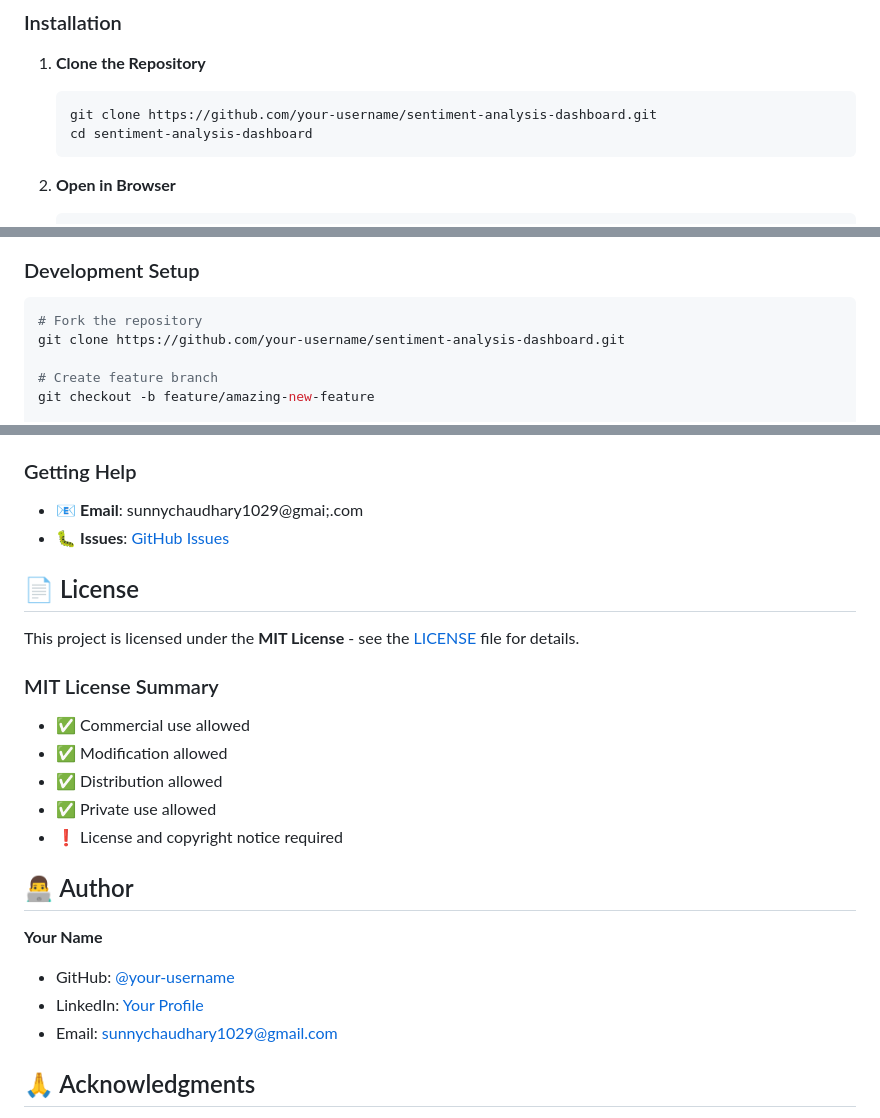
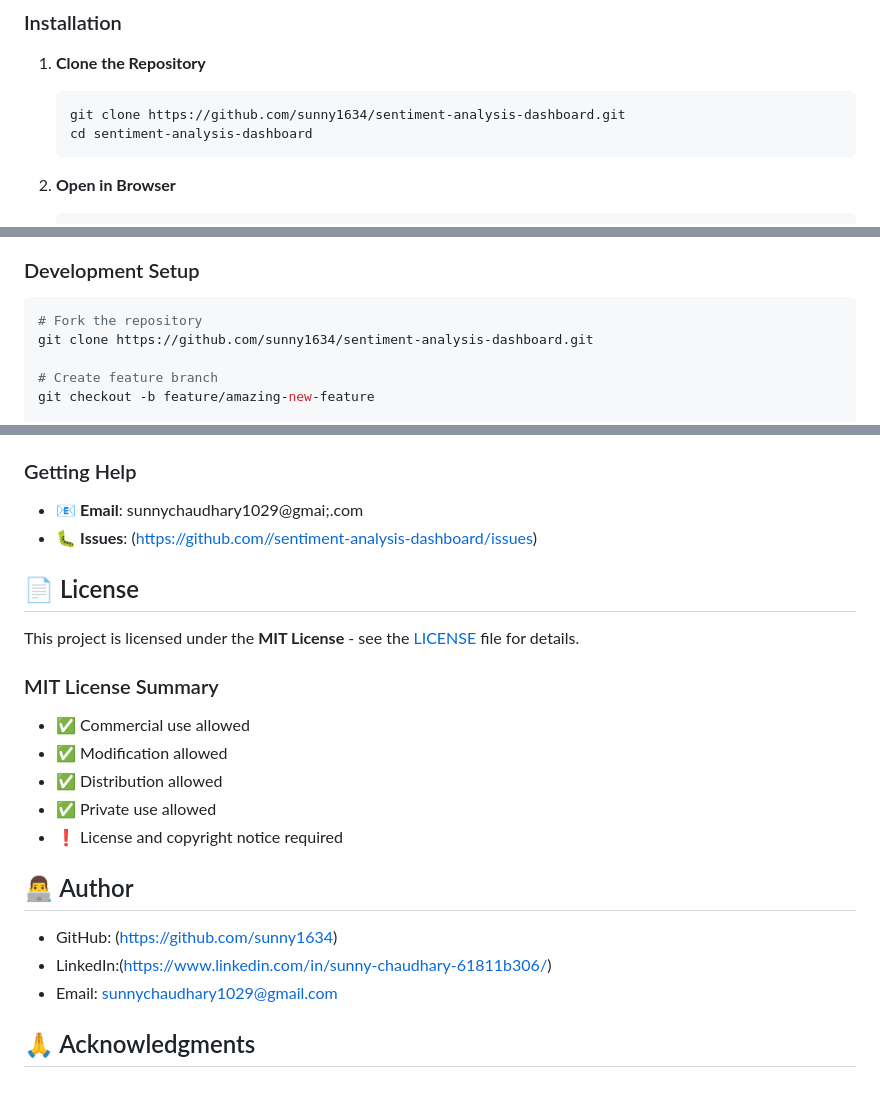
Before and after one commit to sunny1634/sentiment-analysis-dashboard, a Markdown page: README.MD, 3 parts joined by grey strips. Rendered like a GitHub page; blank space fills up the shorter version.

Commit message:
Initial commit - Real-time sentiment analysis dashboard

````diff
--- a/README.MD
+++ b/README.MD
@@ -68,7 +61,7 @@ A comprehensive **real-time sentiment analysis dashboard** that monitors and vis
 
 1. **Clone the Repository**
    ```bash
-   git clone https://github.com/your-username/sentiment-analysis-dashboard.git
+   git clone https://github.com/sunny1634/sentiment-analysis-dashboard.git
    cd sentiment-analysis-dashboard
    ```
 
@@ -194,7 +187,7 @@ We welcome contributions! Here's how to get started:
 ### Development Setup
 ```bash
 # Fork the repository
-git clone https://github.com/your-username/sentiment-analysis-dashboard.git
+git clone https://github.com/sunny1634/sentiment-analysis-dashboard.git
 
 # Create feature branch
 git checkout -b feature/amazing-new-feature
@@ -266,7 +259,7 @@ git push origin feature/amazing-new-feature
 
 ### Getting Help
 - 📧 **Email**: sunnychaudhary1029@gmai;.com
-- 🐛 **Issues**: [GitHub Issues](https://github.com/your-username/sentiment-analysis-dashboard/issues)
+- 🐛 **Issues**: (https://github.com//sentiment-analysis-dashboard/issues)
 
 ## 📄 License
 
@@ -280,10 +273,8 @@ This project is licensed under the **MIT License** - see the [LICENSE](LICENSE)
 - ❗ License and copyright notice required
 
 ## 👨‍💻 Author
-
-**Your Name**
-- GitHub: [@your-username](https://github.com/your-username)
-- LinkedIn: [Your Profile](https://linkedin.com/in/your-profile)
+- GitHub: (https://github.com/sunny1634)
+- LinkedIn:(https://www.linkedin.com/in/sunny-chaudhary-61811b306/)
 - Email: sunnychaudhary1029@gmail.com
 
 ## 🙏 Acknowledgments
````
Also changed, not shown: other parts of README.MD (+3 -10 lines).
